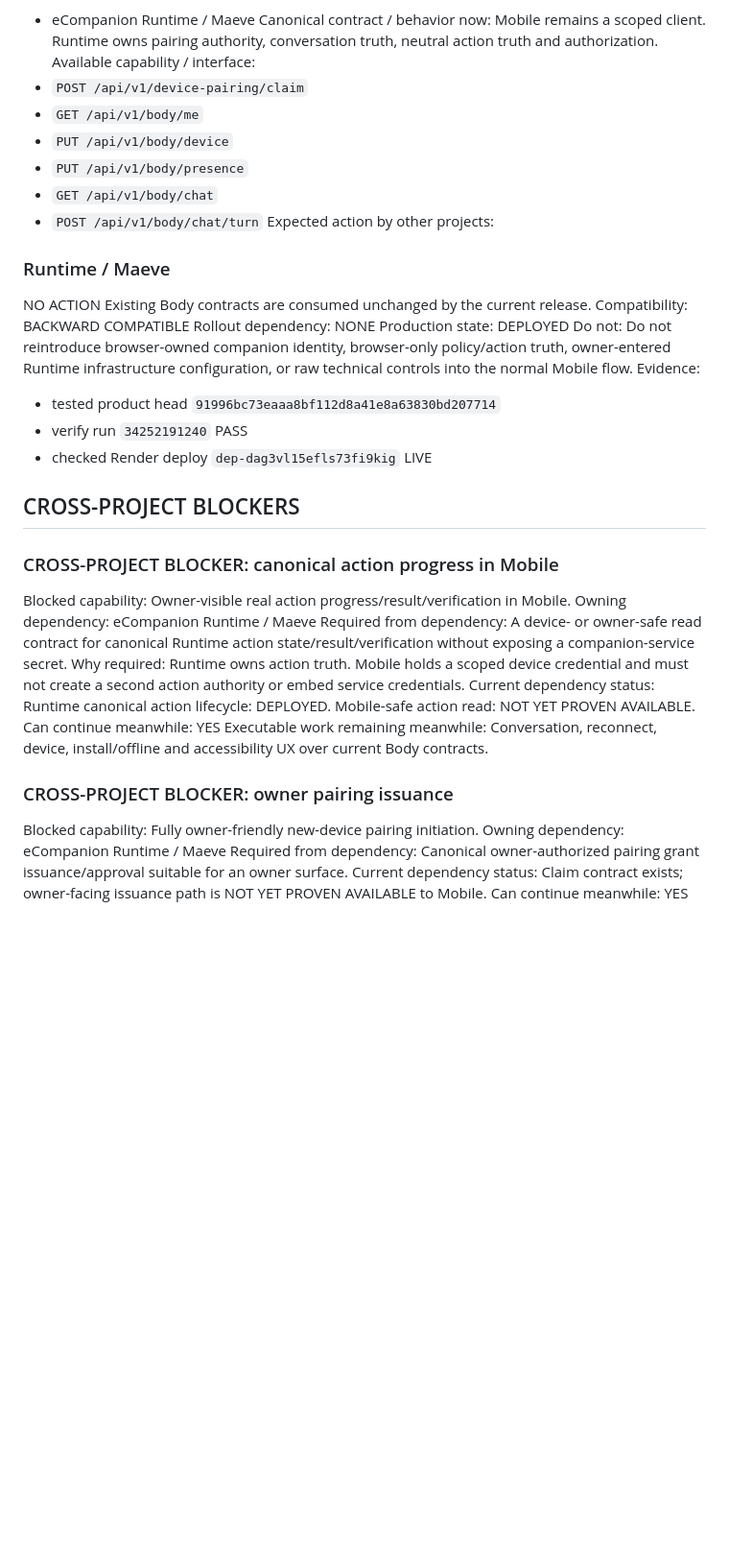
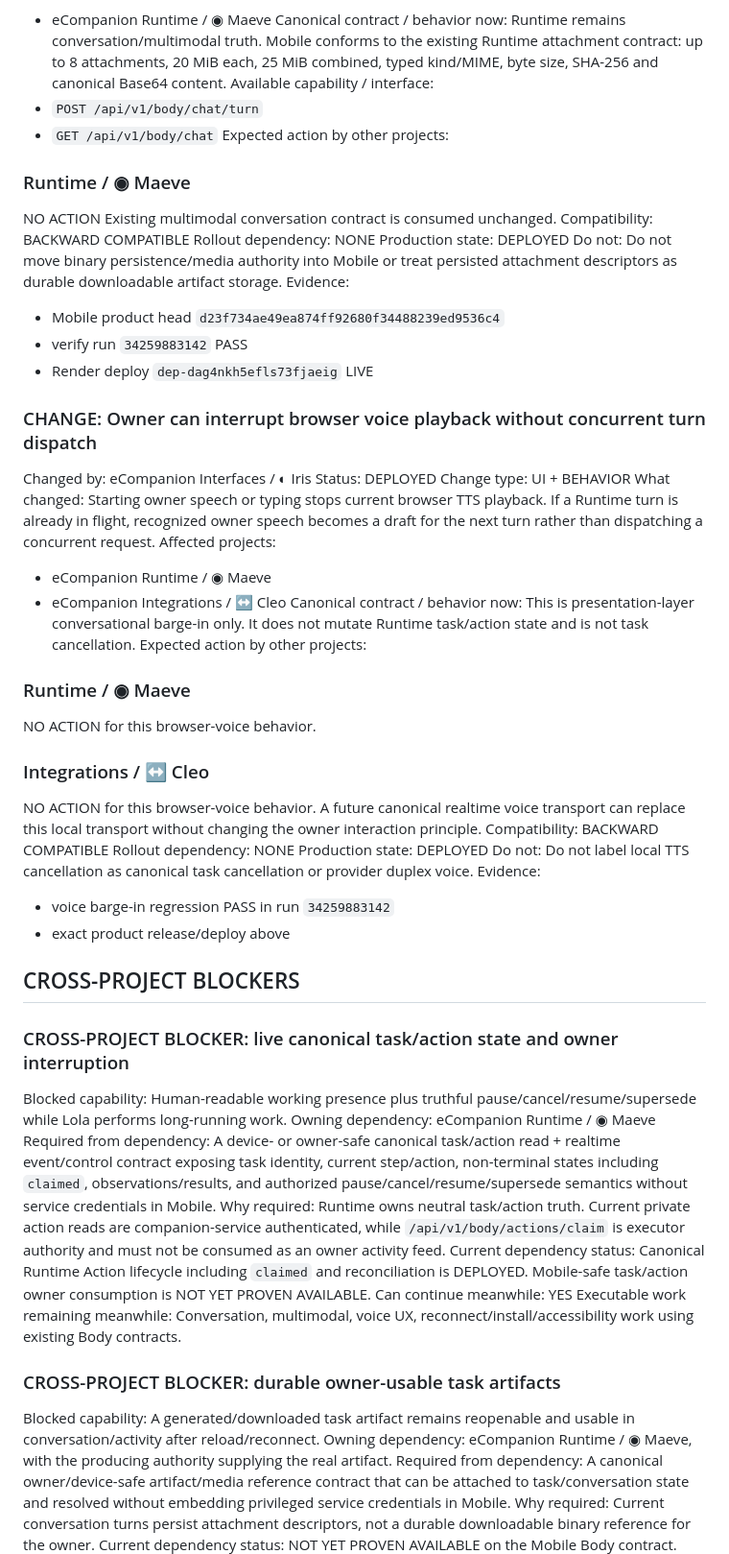
Before and after one commit to ecompanionhub/eCompanion-Mobile, a Markdown page: HEADQUARTERS_REPORT.md, the part around one of its changes. Shown at 96% size. GitHub-like rendering; blank space fills up the shorter version.

Commit message:
docs(headquarters-report): record multimodal live companion slice [skip ci]

```diff
--- a/HEADQUARTERS_REPORT.md
+++ b/HEADQUARTERS_REPORT.md
@@ -95,18 +121,14 @@ The normal Mobile product uses the existing Runtime Body APIs and device-scoped
 Affected projects:
-- eCompanion Runtime / Maeve
+- eCompanion Runtime / ◉ Maeve
 Canonical contract / behavior now:
-Mobile remains a scoped client. Runtime owns pairing authority, conversation truth, neutral action truth and authorization.
+Runtime remains conversation/multimodal truth. Mobile conforms to the existing Runtime attachment contract: up to 8 attachments, 20 MiB each, 25 MiB combined, typed kind/MIME, byte size, SHA-256 and canonical Base64 content.
 Available capability / interface:
-- `POST /api/v1/device-pairing/claim`
-- `GET /api/v1/body/me`
-- `PUT /api/v1/body/device`
-- `PUT /api/v1/body/presence`
+- `POST /api/v1/body/chat/turn`
 - `GET /api/v1/body/chat`
-- `POST /api/v1/body/chat/turn`
 Expected action by other projects:
-### Runtime / Maeve
+### Runtime / ◉ Maeve
 NO ACTION
-Existing Body contracts are consumed unchanged by the current release.
+Existing multimodal conversation contract is consumed unchanged.
 Compatibility:
 BACKWARD COMPATIBLE
 Rollout dependency:
@@ -114,38 +136,72 @@ NONE
 Production state:
 DEPLOYED
 Do not:
-Do not reintroduce browser-owned companion identity, browser-only policy/action truth, owner-entered Runtime infrastructure configuration, or raw technical controls into the normal Mobile flow.
+Do not move binary persistence/media authority into Mobile or treat persisted attachment descriptors as durable downloadable artifact storage.
 Evidence:
-- tested product head `91996bc73eaaa8bf112d8a41e8a63830bd207714`
-- verify run `34252191240` PASS
-- checked Render deploy `dep-dag3vl15efls73fi9kig` LIVE
+- Mobile product head `d23f734ae49ea874ff92680f34488239ed9536c4`
+- verify run `34259883142` PASS
+- Render deploy `dep-dag4nkh5efls73fjaeig` LIVE
+
+### CHANGE: Owner can interrupt browser voice playback without concurrent turn dispatch
+Changed by:
+eCompanion Interfaces / ◐ Iris
+Status:
+DEPLOYED
+Change type:
+UI + BEHAVIOR
+What changed:
+Starting owner speech or typing stops current browser TTS playback. If a Runtime turn is already in flight, recognized owner speech becomes a draft for the next turn rather than dispatching a concurrent request.
+Affected projects:
+- eCompanion Runtime / ◉ Maeve
+- eCompanion Integrations / ↔ Cleo
+Canonical contract / behavior now:
+This is presentation-layer conversational barge-in only. It does not mutate Runtime task/action state and is not task cancellation.
+Expected action by other projects:
+### Runtime / ◉ Maeve
+NO ACTION for this browser-voice behavior.
+### Integrations / ↔ Cleo
+NO ACTION for this browser-voice behavior.
+A future canonical realtime voice transport can replace this local transport without changing the owner interaction principle.
+Compatibility:
+BACKWARD COMPATIBLE
+Rollout dependency:
+NONE
+Production state:
+DEPLOYED
+Do not:
+Do not label local TTS cancellation as canonical task cancellation or provider duplex voice.
+Evidence:
+- voice barge-in regression PASS in run `34259883142`
+- exact product release/deploy above
 
 ## CROSS-PROJECT BLOCKERS
-### CROSS-PROJECT BLOCKER: canonical action progress in Mobile
+### CROSS-PROJECT BLOCKER: live canonical task/action state and owner interruption
 Blocked capability:
-Owner-visible real action progress/result/verification in Mobile.
+Human-readable working presence plus truthful pause/cancel/resume/supersede while Lola performs long-running work.
 Owning dependency:
-eCompanion Runtime / Maeve
+eCompanion Runtime / ◉ Maeve
 Required from dependency:
-A device- or owner-safe read contract for canonical Runtime action state/result/verification without exposing a companion-service secret.
+A device- or owner-safe canonical task/action read + realtime event/control contract exposing task identity, current step/action, non-terminal states including `claimed`, observations/results, and authorized pause/cancel/resume/supersede semantics without service credentials in Mobile.
 Why required:
-Runtime owns action truth. Mobile holds a scoped device credential and must not create a second action authority or embed service credentials.
+Runtime owns neutral task/action truth. Current private action reads are companion-service authenticated, while `/api/v1/body/actions/claim` is executor authority and must not be consumed as an owner activity feed.
 Current dependency status:
-Runtime canonical action lifecycle: DEPLOYED. Mobile-safe action read: NOT YET PROVEN AVAILABLE.
+Canonical Runtime Action lifecycle including `claimed` and reconciliation is DEPLOYED. Mobile-safe task/action owner consumption is NOT YET PROVEN AVAILABLE.
 Can continue meanwhile:
 YES
 Executable work remaining meanwhile:
-Conversation, reconnect, device, install/offline and accessibility UX over current Body contracts.
+Conversation, multimodal, voice UX, reconnect/install/accessibility work using existing Body contracts.
 
-### CROSS-PROJECT BLOCKER: owner pairing issuance
+### CROSS-PROJECT BLOCKER: durable owner-usable task artifacts
 Blocked capability:
-Fully owner-friendly new-device pairing initiation.
+A generated/downloaded task artifact remains reopenable and usable in conversation/activity after reload/reconnect.
 Owning dependency:
-eCompanion Runtime / Maeve
+eCompanion Runtime / ◉ Maeve, with the producing authority supplying the real artifact.
 Required from dependency:
-Canonical owner-authorized pairing grant issuance/approval suitable for an owner surface.
+A canonical owner/device-safe artifact/media reference contract that can be attached to task/conversation state and resolved without embedding privileged service credentials in Mobile.
+Why required:
+Current conversation turns persist attachment descriptors, not a durable downloadable binary reference for the owner.
 Current dependency status:
-Claim contract exists; owner-facing issuance path is NOT YET PROVEN AVAILABLE to Mobile.
+NOT YET PROVEN AVAILABLE on the Mobile Body contract.
 Can continue meanwhile:
 YES
 Executable work remaining meanwhile:
```
Also changed, not shown: other parts of HEADQUARTERS_REPORT.md (+114 -61 lines).
